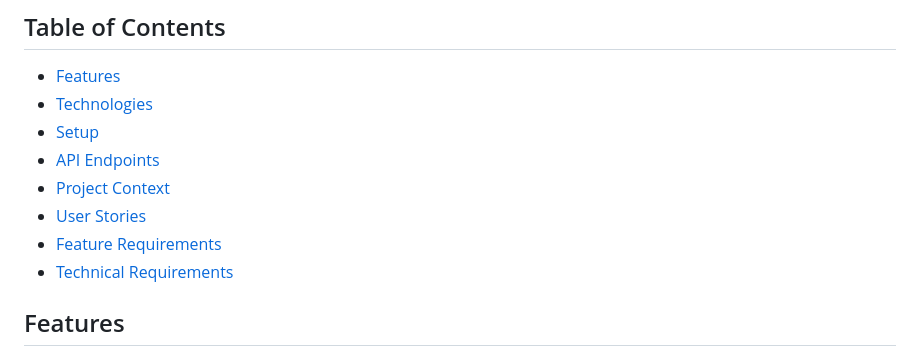
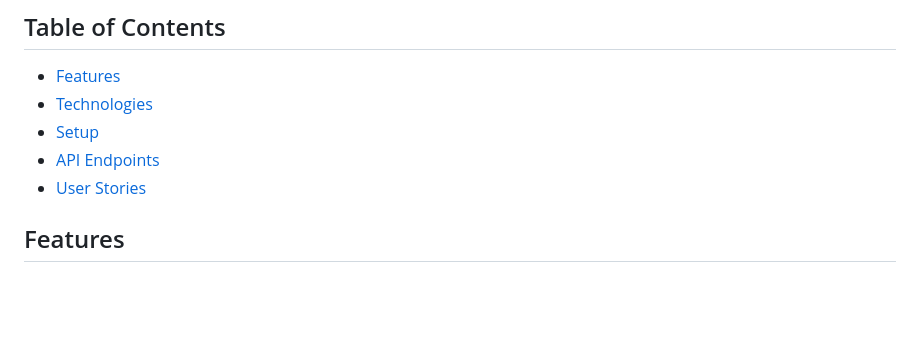
Before and after one commit to nimkus/movie_api, a Markdown page: readme.md, the part around one of its changes. Rendered like a GitHub page; blank space fills up the shorter version.

```diff
--- a/readme.md
+++ b/readme.md
@@ -8,10 +8,7 @@
 - [Technologies](#technologies)
 - [Setup](#setup)
 - [API Endpoints](#api-endpoints)
-- [Project Context](#project-context)
 - [User Stories](#user-stories)
-- [Feature Requirements](#feature-requirements)
-- [Technical Requirements](#technical-requirements)
 
 ## Features
 
```
Also changed, not shown: other parts of readme.md (+2 -42 lines).
